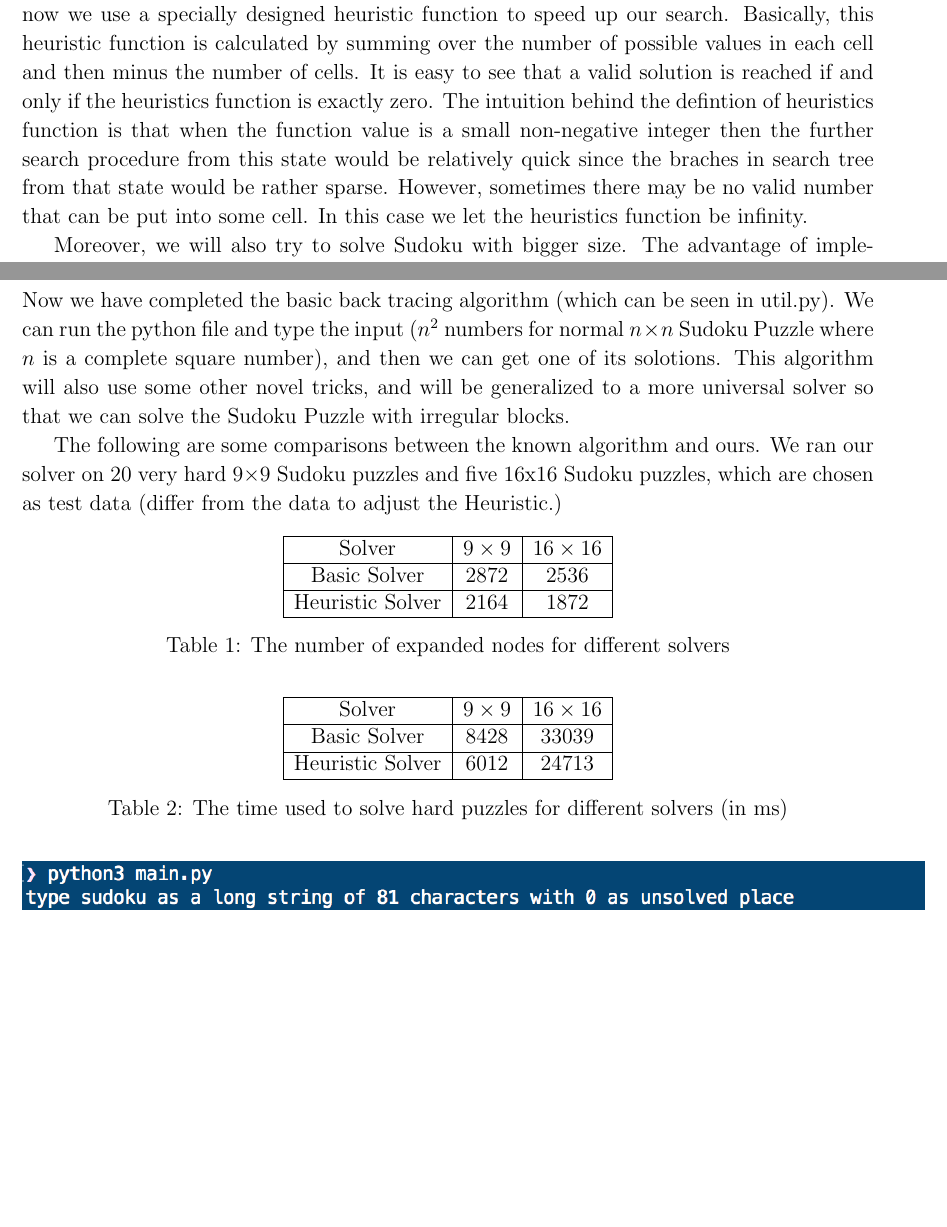
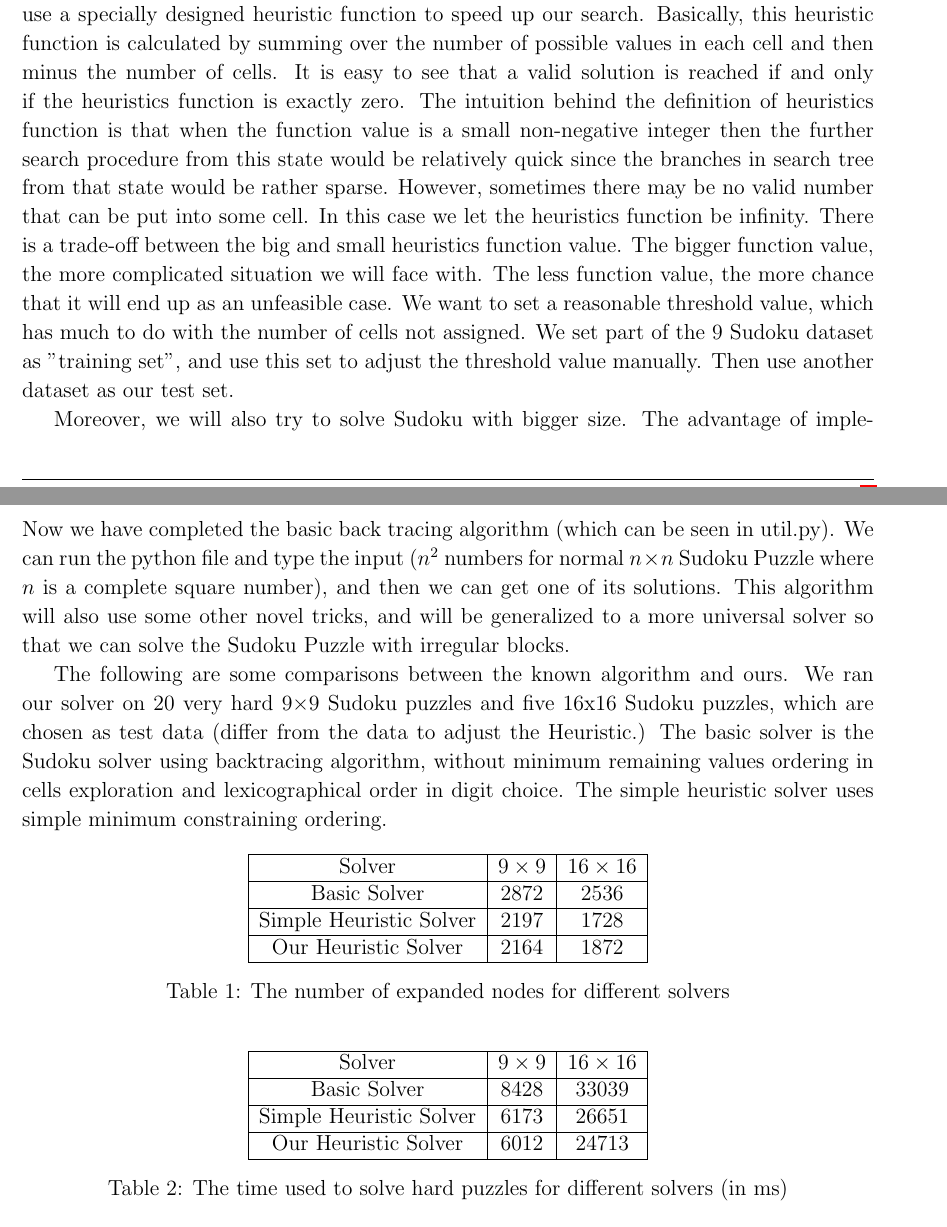
Before and after one commit to SuchThatOne/Sudoku, a LaTeX document (Final.tex): two parts of pages 4 and 5 of 6, joined at a grey line, cut so that both start at the same text, the shorter picture padded with empty space. Compiled offline with pdfLaTeX.

Commit message:
Final change

```diff
--- a/Final.tex
+++ b/Final.tex
@@ -156,14 +156,14 @@
 
 
 \section{Advanced Variation}
-In the search process we need guess the number in every blank box to proceed. Here the right choice, or reasonable attempt priority is very important to our solver, which can help us find a feasible solution much faster. Therefore, a reasonable and novel heuristic function, instead of simple natural number order, is a very good tool to decide the order of trial. For now we use a specially designed heuristic function to speed up our search. Basically, this heuristic function is calculated by summing over the number of possible values in each cell and then minus the number of cells. It is easy to see that a valid solution is reached if and only if the heuristics function is exactly zero.  The intuition behind the defintion of heuristics function is that when the function value is a small non-negative integer then the further search procedure from this state would be relatively quick since the braches in search tree from that state would be rather sparse. However, sometimes there may be no valid number that can be put into some cell. In this case we let the heuristics function be infinity.
+In the search process we need guess the number in every blank box to proceed. Here the right choice, or reasonable attempt priority is very important to our solver, which can help us find a feasible solution much faster. Therefore, a reasonable and novel heuristic function, instead of simple natural number order, is a very good tool to decide the order of trial. For now we use a specially designed heuristic function to speed up our search. Basically, this heuristic function is calculated by summing over the number of possible values in each cell and then minus the number of cells. It is easy to see that a valid solution is reached if and only if the heuristics function is exactly zero.  The intuition behind the definition of heuristics function is that when the function value is a small non-negative integer then the further search procedure from this state would be relatively quick since the branches in search tree from that state would be rather sparse. However, sometimes there may be no valid number that can be put into some cell. In this case we let the heuristics function be infinity. There is a trade-off between the big and small heuristics function value. The bigger function value, the more complicated situation we will face with. The less function value, the more chance that it will end up as an unfeasible case. We want to set a reasonable threshold value, which has much to do with the number of cells not assigned. We set part of the $9\time9$ Sudoku dataset as "training set", and use this set to adjust the threshold value manually. Then use another dataset as our test set.
 
 Moreover, we will also try to solve Sudoku with bigger size. The advantage of implementing heuristic function will be more significant with the growth of the size. We will also try to solve for Sudoku with irregular cells. The performance of the new algorithm can be measured by the time it consumes to solve the testing set problems, compared to that consumed by the simple back tracing solver. This evaluation also involves the design of larger Sudoku, since this data set is hard to find on the Internet.
 
 \section{Experiment Results}
-Now we have completed the basic back tracing algorithm (which can be seen in util.py). We can run the python file and type the input ($n^2$ numbers for normal $n\times n$ Sudoku Puzzle where $n$ is a complete square number), and then we can get one of its solotions. This algorithm will also use some other novel tricks, and will be generalized to a more universal solver so that we can solve the Sudoku Puzzle with irregular blocks.
+Now we have completed the basic back tracing algorithm (which can be seen in util.py). We can run the python file and type the input ($n^2$ numbers for normal $n\times n$ Sudoku Puzzle where $n$ is a complete square number), and then we can get one of its solutions. This algorithm will also use some other novel tricks, and will be generalized to a more universal solver so that we can solve the Sudoku Puzzle with irregular blocks.
 
-The following are some comparisons between the known algorithm and ours. We ran our solver on 20 very hard  9×9 Sudoku puzzles and five 16x16 Sudoku puzzles, which are chosen as test data (differ from the data to adjust the Heuristic.)
+The following are some comparisons between the known algorithm and ours. We ran our solver on 20 very hard  9×9 Sudoku puzzles and five 16x16 Sudoku puzzles, which are chosen as test data (differ from the data to adjust the Heuristic.) The basic solver is the Sudoku solver using backtracing algorithm, without minimum remaining values ordering in cells exploration and lexicographical order in digit choice. The simple heuristic solver uses simple minimum constraining ordering.
 
 \begin{table}[h]
 	\centering
@@ -173,7 +173,9 @@
 	\hline
 	Basic Solver & 2872 & 2536\\
 	\hline
-	Heuristic Solver & 2164 & 1872\\
+	Simple Heuristic Solver & 2197 & 1728\\
+	\hline
+	Our Heuristic Solver & 2164 & 1872\\
 	\hline
 \end{tabular}
 \caption{The number of expanded nodes for different solvers}
@@ -187,7 +189,9 @@
 		\hline
 		Basic Solver & 8428 & 33039\\
 		\hline
-		Heuristic Solver & 6012 & 24713\\
+		Simple Heuristic Solver & 6173 & 26651\\
+		\hline
+		Our Heuristic Solver & 6012 & 24713\\
 		\hline
 	\end{tabular}
 \caption{The time used to solve hard puzzles for different solvers (in ms)}
```
Also changed, not shown: Final.pdf, Final.tex (2 more changed lines), 4 other files.
